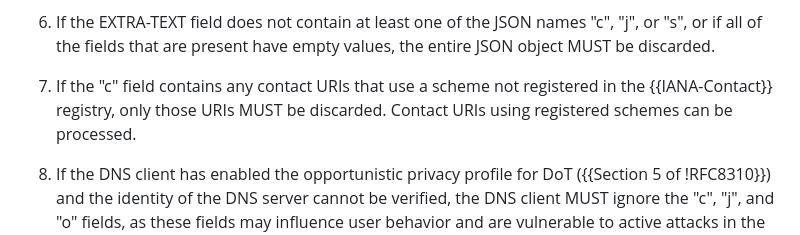
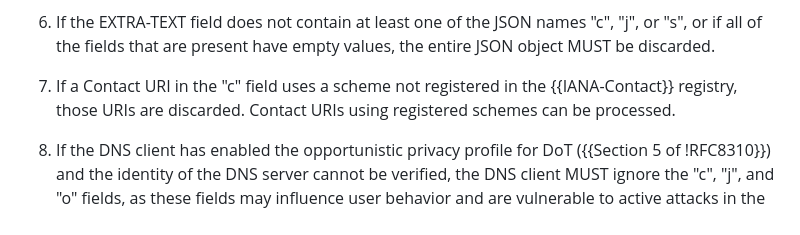
Before and after one commit to ietf-wg-dnsop/draft-ietf-dnsop-structured-dns-error, a Markdown page: draft-ietf-dnsop-structured-dns-error.md, the part around the change. Rendered like a GitHub page.

Commit message:
Update draft-ietf-dnsop-structured-dns-error.md
Co-authored-by: Dan Wing <danwing@users.noreply.github.com>

```diff
--- a/draft-ietf-dnsop-structured-dns-error.md
+++ b/draft-ietf-dnsop-structured-dns-error.md
@@ -429,9 +429,9 @@ field:
    names "c", "j", or "s", or if all of the fields that are present have
    empty values, the entire JSON object MUST be discarded.
 
-7. If the "c" field contains any contact URIs that use a scheme not registered
-   in the {{IANA-Contact}} registry, only those URIs MUST be discarded. Contact
-   URIs using registered schemes can be processed.
+7. If a Contact URI in the "c" field uses a scheme not registered
+in the {{IANA-Contact}} registry, those URIs are discarded. Contact
+URIs using registered schemes can be processed.
 
 8. If the DNS client has enabled the opportunistic privacy profile for DoT
    ({{Section 5 of !RFC8310}}) and the identity of the DNS server cannot be
```
